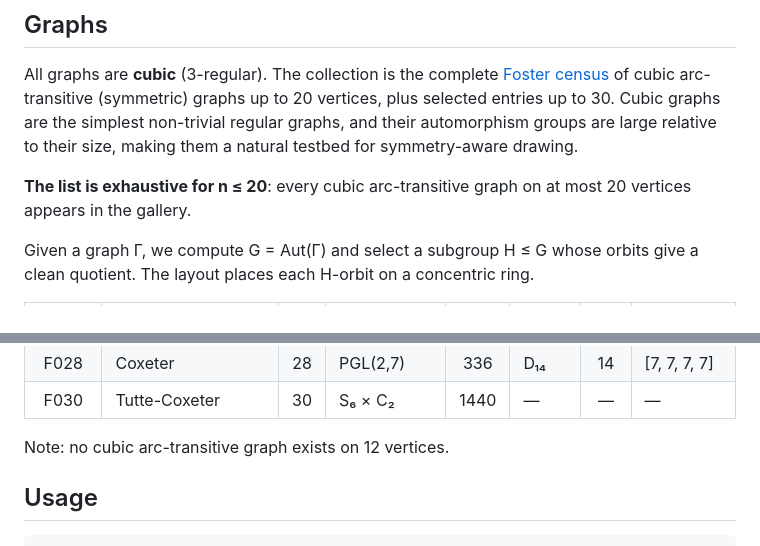
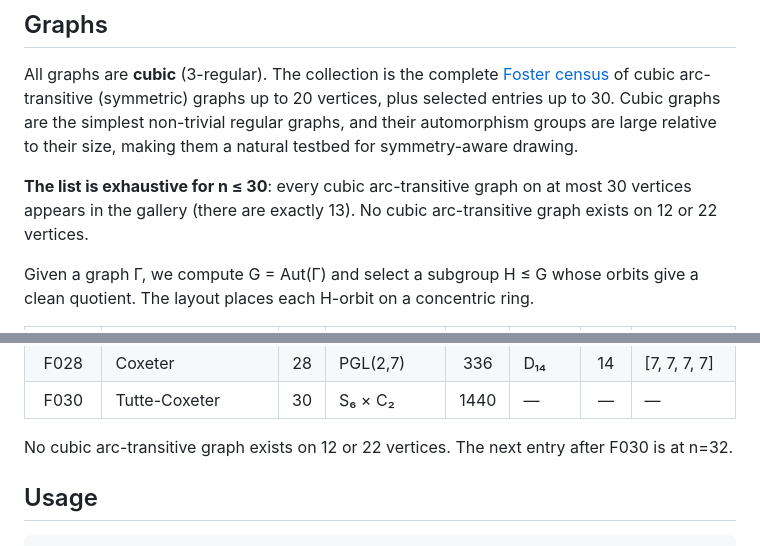
Before and after one commit to RaggedR/symmetric-graphs, a Markdown page: README.md, 2 parts joined by grey strips. GitHub-like rendering.

Commit message:
Gallery is exhaustive for n <= 30 (all 13 Foster census entries)
Co-Authored-By: Claude Opus 4.6 (1M context) <noreply@anthropic.com>

```diff
--- a/README.md
+++ b/README.md
@@ -24,7 +24,7 @@ Quotient-driven layouts for symmetric graphs, using automorphism group orbits to
 
 All graphs are **cubic** (3-regular). The collection is the complete [Foster census](https://en.wikipedia.org/wiki/Foster_census) of cubic arc-transitive (symmetric) graphs up to 20 vertices, plus selected entries up to 30. Cubic graphs are the simplest non-trivial regular graphs, and their automorphism groups are large relative to their size, making them a natural testbed for symmetry-aware drawing.
 
-**The list is exhaustive for n ≤ 20**: every cubic arc-transitive graph on at most 20 vertices appears in the gallery.
+**The list is exhaustive for n ≤ 30**: every cubic arc-transitive graph on at most 30 vertices appears in the gallery (there are exactly 13). No cubic arc-transitive graph exists on 12 or 22 vertices.
 
 Given a graph Γ, we compute G = Aut(Γ) and select a subgroup H ≤ G whose orbits give a clean quotient. The layout places each H-orbit on a concentric ring.
 
@@ -44,7 +44,7 @@ Given a graph Γ, we compute G = Aut(Γ) and select a subgroup H ≤ G whose orb
 | F028 | Coxeter | 28 | PGL(2,7) | 336 | D₁₄ | 14 | [7, 7, 7, 7] |
 | F030 | Tutte-Coxeter | 30 | S₆ × C₂ | 1440 | — | — | — |
 
-Note: no cubic arc-transitive graph exists on 12 vertices.
+No cubic arc-transitive graph exists on 12 or 22 vertices. The next entry after F030 is at n=32.
 
 ## Usage
 
```
